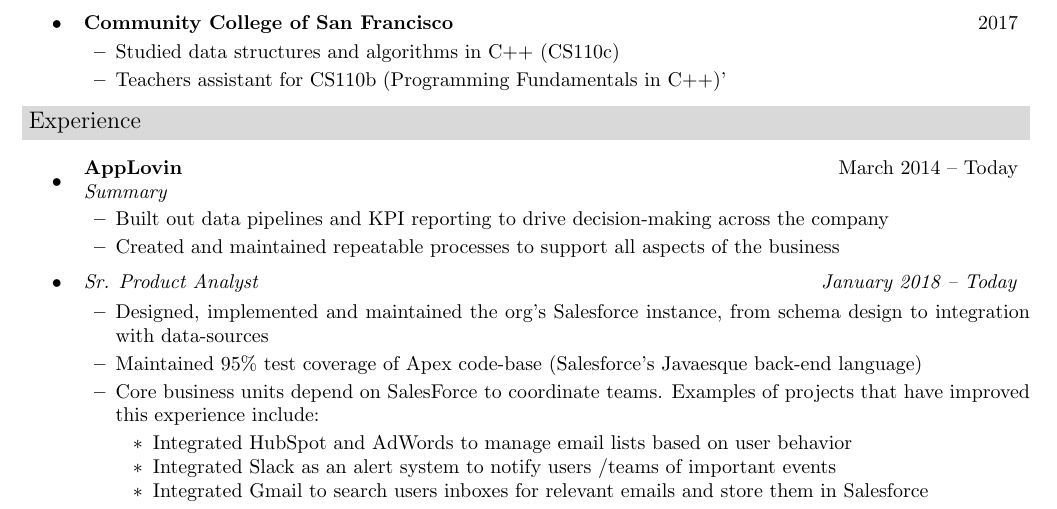
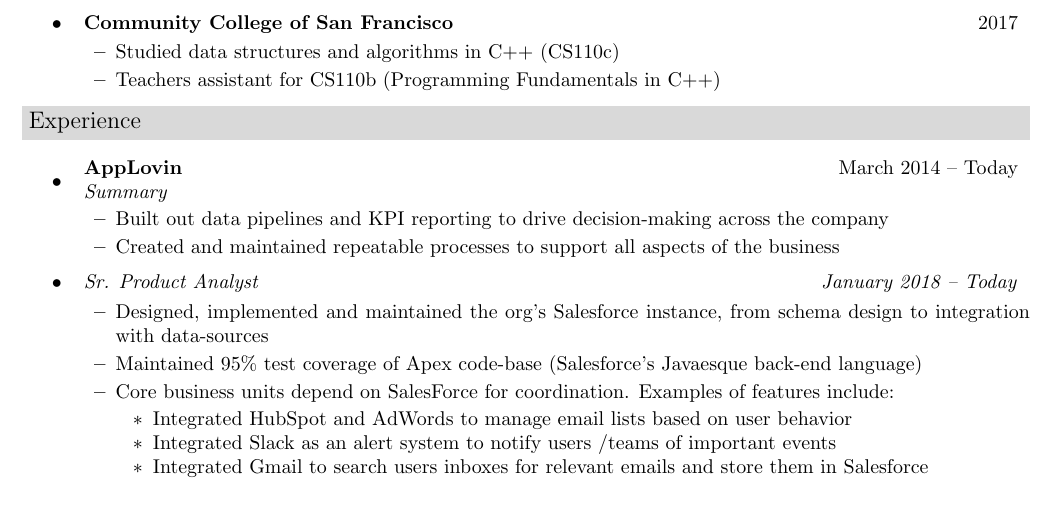
Before and after one commit to whywrd/resume, a LaTeX CV (resume.tex): part of the page, cut so that both start at the same text. Compiled offline with pdfLaTeX.

Commit message:
Reworded description of salesforce responsibilities and added skills

```diff
--- a/resume.tex
+++ b/resume.tex
@@ -77,7 +77,7 @@
     \item \resumesubheading{Community College of San Francisco}{2017}
     \begin{itemize}
         \resumeitem{Studied data structures and algorithms in C++ (CS110c)}
-        \resumeitem{Teachers assistant for CS110b (Programming Fundamentals in C++)'}
+        \resumeitem{Teachers assistant for CS110b (Programming Fundamentals in C++)}
     \end{itemize}
 \end{itemize}
 
@@ -94,7 +94,7 @@
     \begin{itemize}
         \resumeitem{Designed, implemented and maintained the org’s Salesforce instance, from schema design to integration with data-sources}
         \resumeitem{Maintained 95\% test coverage of Apex code-base (Salesforce's Javaesque back-end language)}
-        \resumeitem{Core business units depend on SalesForce to coordinate teams. Examples of projects that have improved this experience include:}
+        \resumeitem{Core business units depend on SalesForce for coordination. Examples of features include:}
         \vspace{0ex}
         \begin{itemize}
             \resumeitem{Integrated HubSpot and AdWords to manage email lists based on user behavior}
```
Also changed, not shown: resume.pdf.
